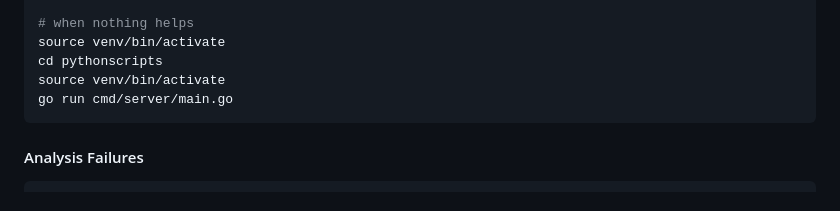
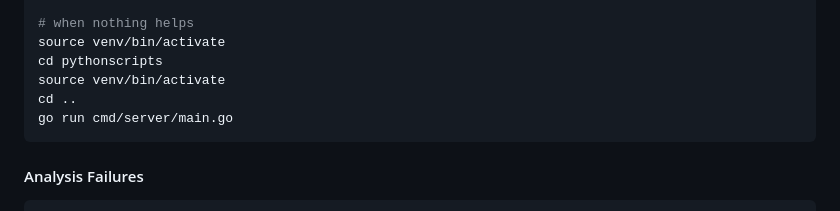
Before and after one commit to BramseDev/cv-ai-image-detector, a Markdown page: README.md, the part around the change. Rendered like a GitHub page.

````diff
--- a/README.md
+++ b/README.md
@@ -284,6 +284,7 @@ make restart
 source venv/bin/activate
 cd pythonscripts
 source venv/bin/activate
+cd ..
 go run cmd/server/main.go
 ```
 
````
